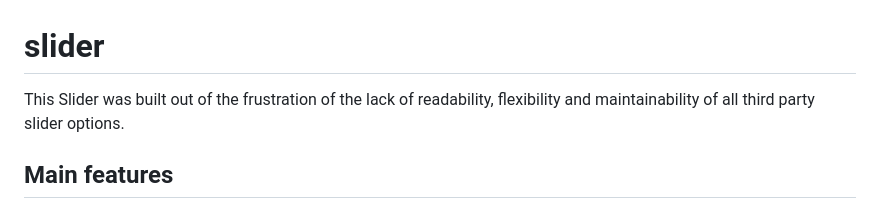
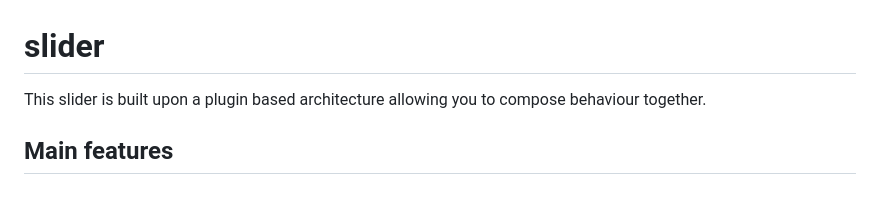
Before and after one commit to worldofth/slider, a Markdown page: README.md, the part around the change. GitHub-like rendering.

```diff
--- a/README.md
+++ b/README.md
@@ -1,6 +1,6 @@
 # slider
 
-This Slider was built out of the frustration of the lack of readability, flexibility and maintainability of all third party slider options.
+This slider is built upon a plugin based architecture allowing you to compose behaviour together.
 
 ## Main features
 - Plugin based architecture
```
